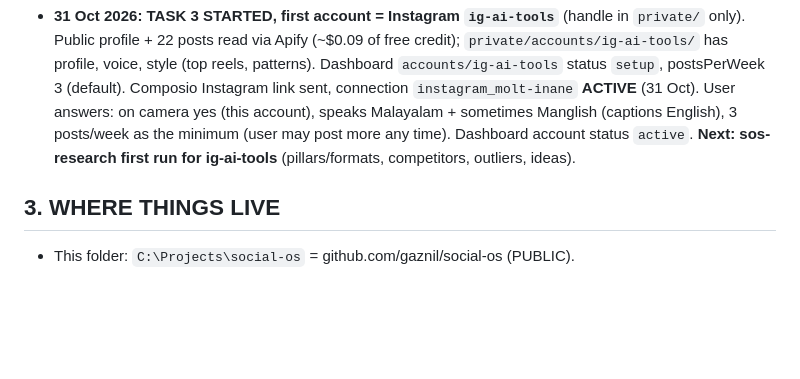
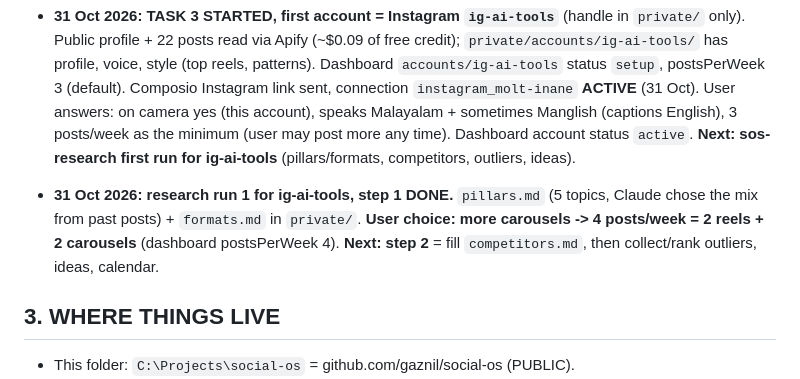
Before and after one commit to gaznil/social-os, a Markdown page: CLAUDE.md, the part around the change. Drawn GitHub-style; blank space fills up the shorter version.

Commit message:
Status: ig-ai-tools pillars/formats, 4 posts/week
Co-Authored-By: Claude Opus 5.5 <noreply@anthropic.com>

```diff
--- a/CLAUDE.md
+++ b/CLAUDE.md
@@ -112,6 +112,10 @@ The user's screen is a Claude artifact dashboard (`dashboard/`). Claude Code is
   sometimes Manglish (captions English), 3 posts/week as the minimum (user may post more any time). Dashboard account
   status `active`. **Next: sos-research first run for ig-ai-tools** (pillars/formats, competitors, outliers, ideas).
 
+- **31 Oct 2026: research run 1 for ig-ai-tools, step 1 DONE.** `pillars.md` (5 topics, Claude chose the mix from past
+  posts) + `formats.md` in `private/`. **User choice: more carousels -> 4 posts/week = 2 reels + 2 carousels**
+  (dashboard postsPerWeek 4). **Next: step 2** = fill `competitors.md`, then collect/rank outliers, ideas, calendar.
+
 ## 3. WHERE THINGS LIVE
 - This folder: `C:\Projects\social-os` = github.com/gaznil/social-os (PUBLIC).
 - `private\` = github.com/gaznil/social-os-private (PRIVATE), its own git repo, ignored by this one.
```
